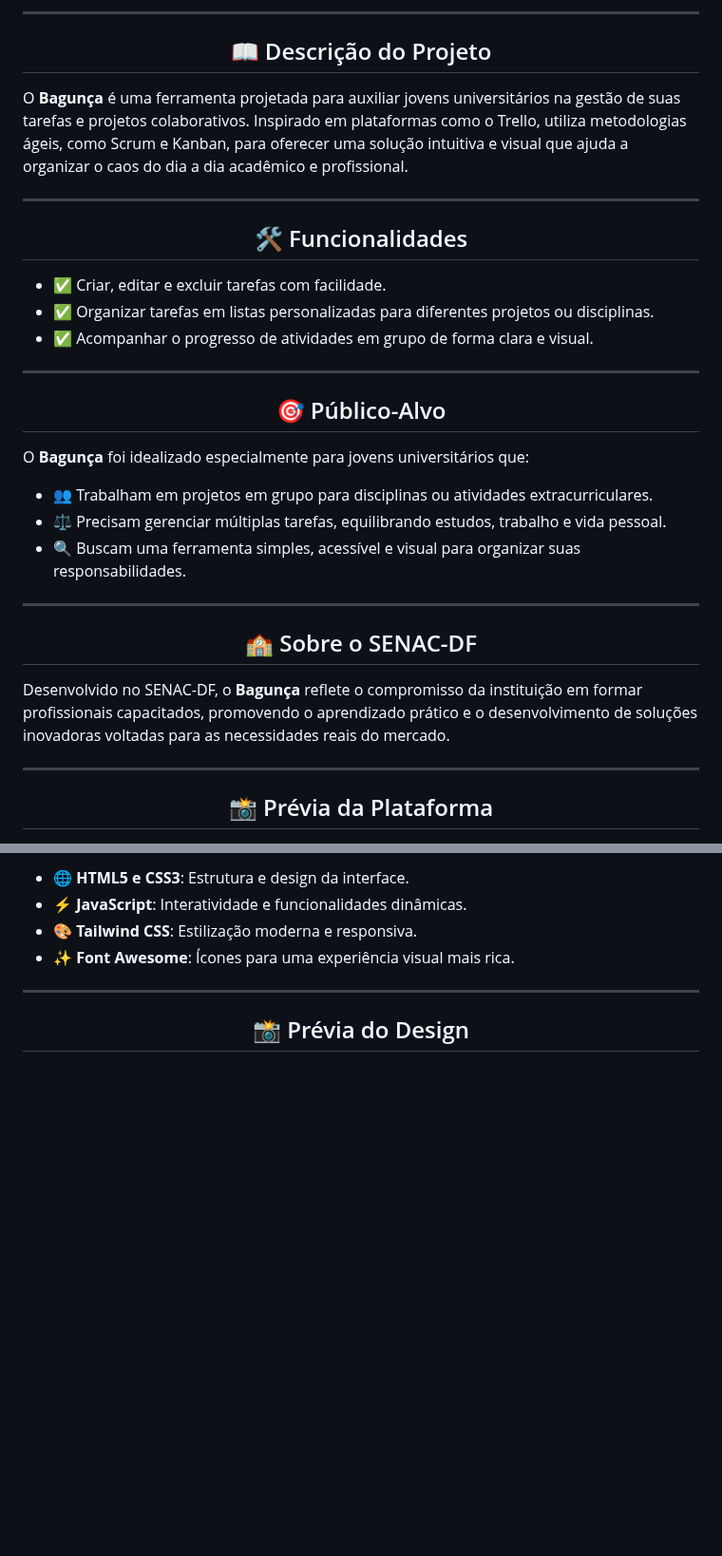
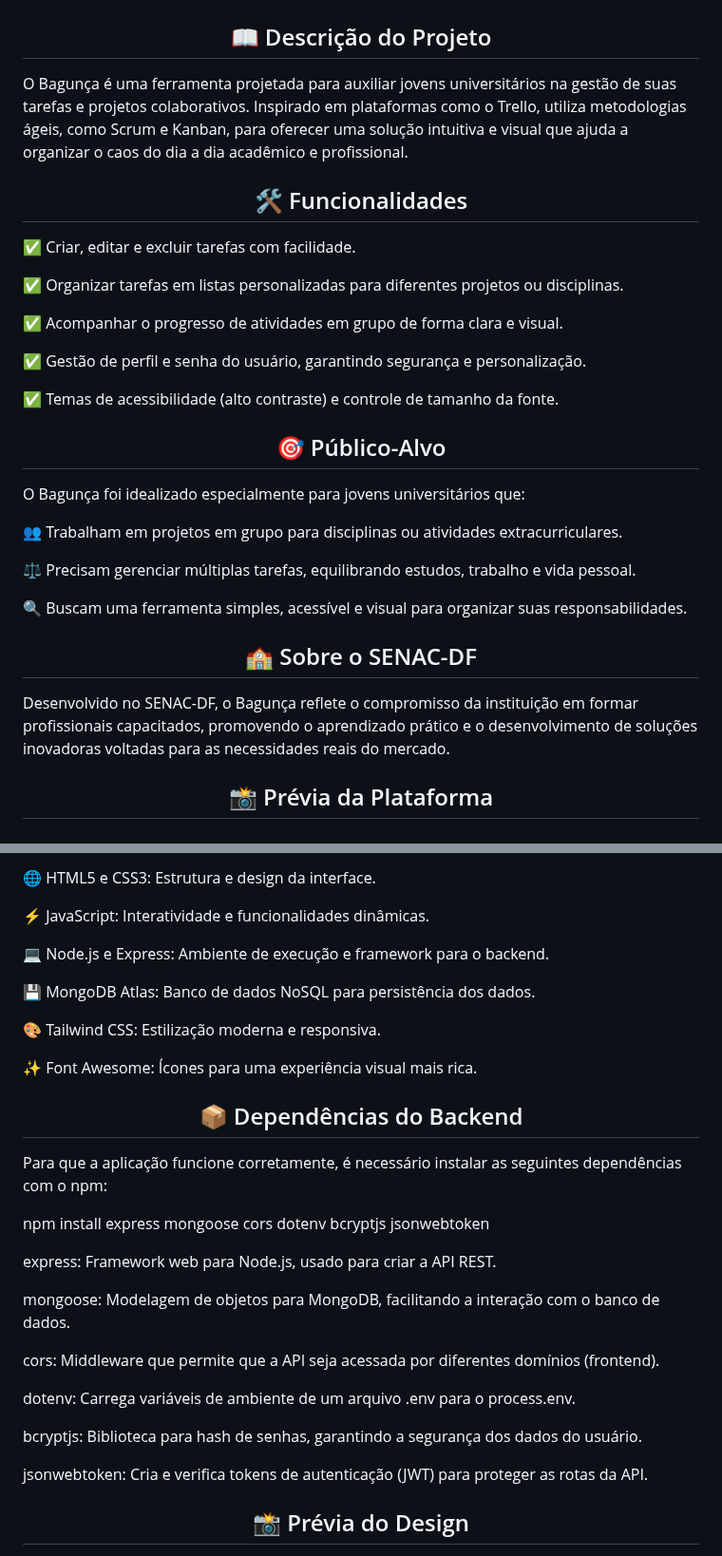
Before and after one commit to ruandd9/webagunca, a Markdown page: README.md, 2 parts joined by grey strips. Shown at 95% size. GitHub-like rendering; blank space fills up the shorter version.

```diff
--- a/README.md
+++ b/README.md
@@ -16,36 +12,34 @@
 </div>
-
----
 
 <h2 align="center">📖 Descrição do Projeto</h2>
 
-O **Bagunça** é uma ferramenta projetada para auxiliar jovens universitários na gestão de suas tarefas e projetos colaborativos. Inspirado em plataformas como o Trello, utiliza metodologias ágeis, como Scrum e Kanban, para oferecer uma solução intuitiva e visual que ajuda a organizar o caos do dia a dia acadêmico e profissional.
-
----
+O Bagunça é uma ferramenta projetada para auxiliar jovens universitários na gestão de suas tarefas e projetos colaborativos. Inspirado em plataformas como o Trello, utiliza metodologias ágeis, como Scrum e Kanban, para oferecer uma solução intuitiva e visual que ajuda a organizar o caos do dia a dia acadêmico e profissional.
 
 <h2 align="center">🛠️ Funcionalidades</h2>
 
-- ✅ Criar, editar e excluir tarefas com facilidade.
-- ✅ Organizar tarefas em listas personalizadas para diferentes projetos ou disciplinas.
-- ✅ Acompanhar o progresso de atividades em grupo de forma clara e visual.
+✅ Criar, editar e excluir tarefas com facilidade.
 
----
+✅ Organizar tarefas em listas personalizadas para diferentes projetos ou disciplinas.
+
+✅ Acompanhar o progresso de atividades em grupo de forma clara e visual.
+
+✅ Gestão de perfil e senha do usuário, garantindo segurança e personalização.
+
+✅ Temas de acessibilidade (alto contraste) e controle de tamanho da fonte.
 
 <h2 align="center">🎯 Público-Alvo</h2>
 
-O **Bagunça** foi idealizado especialmente para jovens universitários que:
+O Bagunça foi idealizado especialmente para jovens universitários que:
 
-- 👥 Trabalham em projetos em grupo para disciplinas ou atividades extracurriculares.
-- ⚖️ Precisam gerenciar múltiplas tarefas, equilibrando estudos, trabalho e vida pessoal.
-- 🔍 Buscam uma ferramenta simples, acessível e visual para organizar suas responsabilidades.
+👥 Trabalham em projetos em grupo para disciplinas ou atividades extracurriculares.
 
----
+⚖️ Precisam gerenciar múltiplas tarefas, equilibrando estudos, trabalho e vida pessoal.
+
+🔍 Buscam uma ferramenta simples, acessível e visual para organizar suas responsabilidades.
 
 <h2 align="center">🏫 Sobre o SENAC-DF</h2>
 
-Desenvolvido no SENAC-DF, o **Bagunça** reflete o compromisso da instituição em formar profissionais capacitados, promovendo o aprendizado prático e o desenvolvimento de soluções inovadoras voltadas para as necessidades reais do mercado.
-
----
+Desenvolvido no SENAC-DF, o Bagunça reflete o compromisso da instituição em formar profissionais capacitados, promovendo o aprendizado prático e o desenvolvimento de soluções inovadoras voltadas para as necessidades reais do mercado.
 
 <h2 align="center">📸 Prévia da Plataforma</h2>
 
@@ -66,11 +61,34 @@ Desenvolvido no SENAC-DF, o **Bagunça** reflete o compromisso da instituição
 </p>
 
-- 🌐 **HTML5 e CSS3**: Estrutura e design da interface.
-- ⚡ **JavaScript**: Interatividade e funcionalidades dinâmicas.
-- 🎨 **Tailwind CSS**: Estilização moderna e responsiva.
-- ✨ **Font Awesome**: Ícones para uma experiência visual mais rica.
+🌐 HTML5 e CSS3: Estrutura e design da interface.
 
----
+⚡ JavaScript: Interatividade e funcionalidades dinâmicas.
+
+💻 Node.js e Express: Ambiente de execução e framework para o backend.
+
+💾 MongoDB Atlas: Banco de dados NoSQL para persistência dos dados.
+
+🎨 Tailwind CSS: Estilização moderna e responsiva.
+
+✨ Font Awesome: Ícones para uma experiência visual mais rica.
+
+<h2 align="center">📦 Dependências do Backend</h2>
+
+Para que a aplicação funcione corretamente, é necessário instalar as seguintes dependências com o npm:
+
+npm install express mongoose cors dotenv bcryptjs jsonwebtoken
+
+express: Framework web para Node.js, usado para criar a API REST.
+
+mongoose: Modelagem de objetos para MongoDB, facilitando a interação com o banco de dados.
+
+cors: Middleware que permite que a API seja acessada por diferentes domínios (frontend).
+
+dotenv: Carrega variáveis de ambiente de um arquivo .env para o process.env.
+
+bcryptjs: Biblioteca para hash de senhas, garantindo a segurança dos dados do usuário.
+
+jsonwebtoken: Cria e verifica tokens de autenticação (JWT) para proteger as rotas da API.
 
 <h2 align="center">📸 Prévia do Design</h2>
 
```
Also changed, not shown: other parts of README.md (+31 -42 lines).
